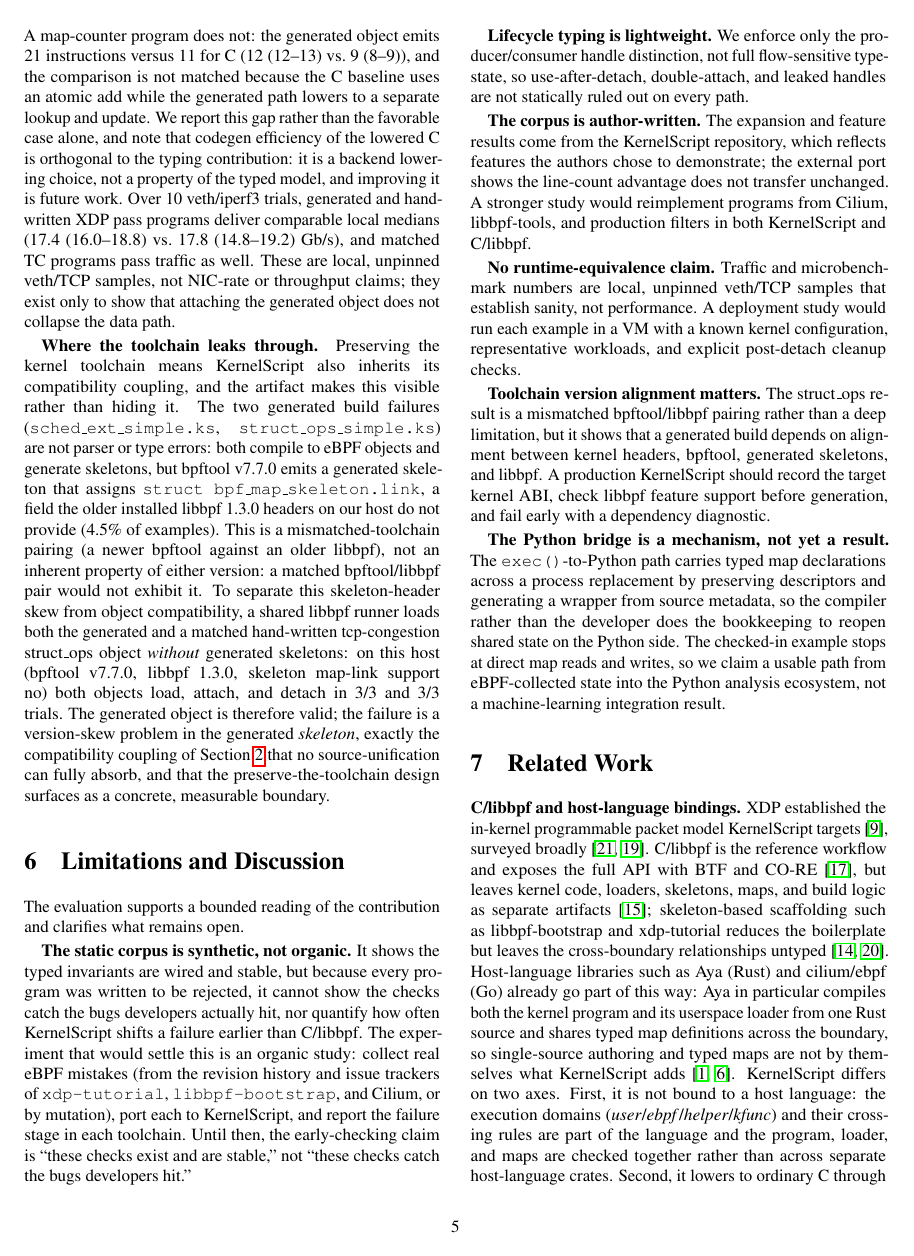
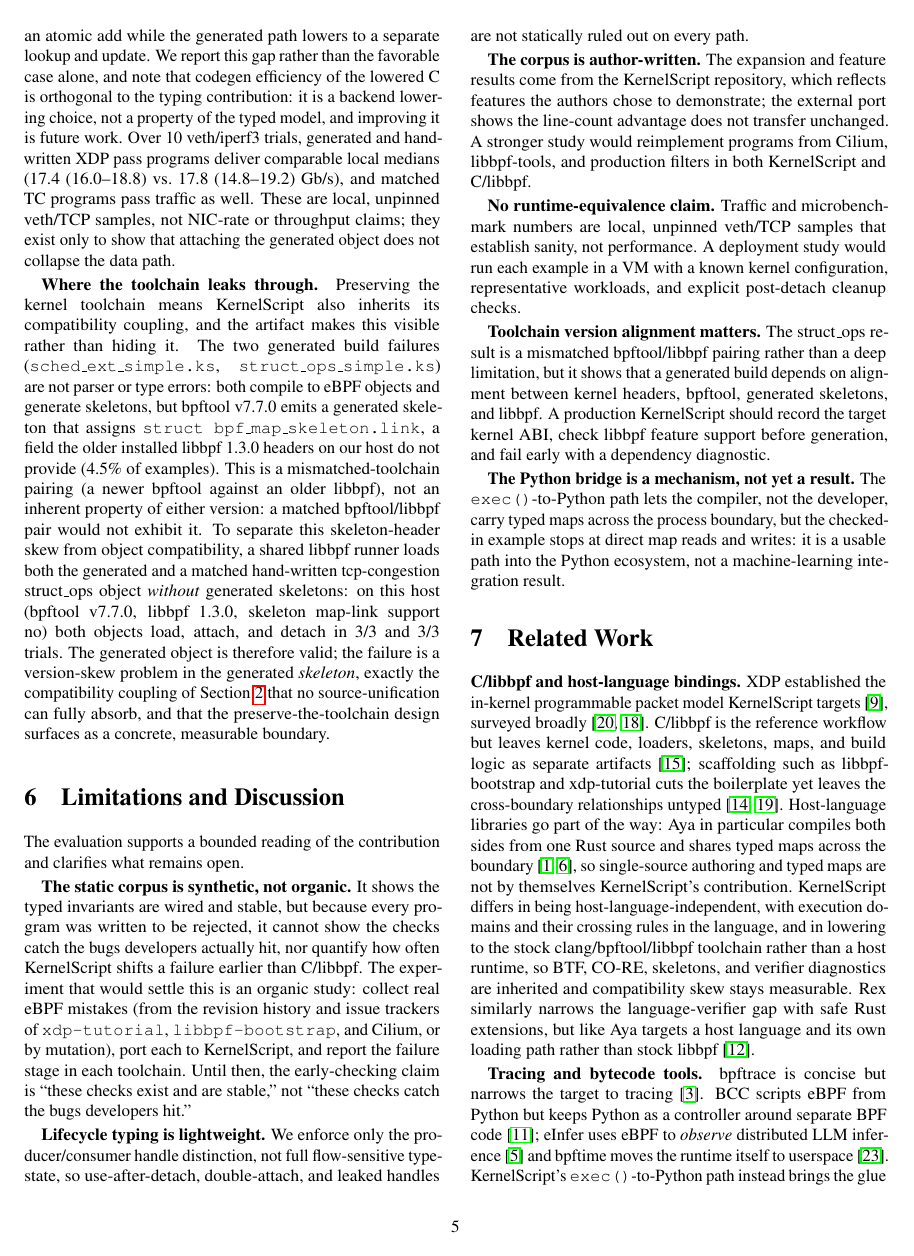
Before and after one commit to yunwei37/kernel-script-paper, a LaTeX document (paper/kernelscript-paper.tex): page 5 of 7. Compiled offline with pdfLaTeX.

Commit message:
Trim length back toward 6 pages after P2 additions
The P2 citation/prose additions pushed the paper over 6 pages. Recover
space with minimal loss to the review fixes:

- Compress the three related-work paragraphs (denser positioning, no lost
  citations except the ones dropped below).
- Drop the three lowest-value citations the reviewers themselves flagged as
  optional: ply ("minor"), BPF CO-RE ("optional"; term kept inline), and
  Walker's substructural-types chapter (redundant with Wadler). Keep the
  load-bearing adds: Rex, bpftime, libbpf-bootstrap, xdp-tutorial, Wadler,
  Vault, session types, Sparse.
- Tighten the matched-footprint-proxy paragraph and the Python-bridge
  limitation.

No substantive review fix removed; all citations resolve, no prose
em-dashes/double-dashes.

Co-Authored-By: Claude Opus 4.8 (1M context) <noreply@anthropic.com>

```diff
--- a/paper/kernelscript-paper.tex
+++ b/paper/kernelscript-paper.tex
@@ -572,30 +569,26 @@ kernel ABI, check libbpf feature support before generation, and fail early with
 a dependency diagnostic.
 
 \textbf{The Python bridge is a mechanism, not yet a result.}  The
-\texttt{exec()}-to-Python path carries typed map declarations across a process
-replacement by preserving descriptors and generating a wrapper from source
-metadata, so the compiler rather than the developer does the bookkeeping to
-reopen shared state on the Python side.  The checked-in example stops at direct
-map reads and writes, so we claim a usable path from eBPF-collected state into
-the Python analysis ecosystem, not a machine-learning integration result.
+\texttt{exec()}-to-Python path lets the compiler, not the developer, carry typed
+maps across the process boundary, but the checked-in example stops at direct map
+reads and writes: it is a usable path into the Python ecosystem, not a
+machine-learning integration result.
 
 \section{Related Work}
 
 \textbf{C/libbpf and host-language bindings.}  XDP established the in-kernel
 programmable packet model \tool{} targets~\cite{xdp}, surveyed
-broadly~\cite{ebpfsurvey,linux-ebpf}.  C/libbpf is the reference workflow and
-exposes the full API with BTF and CO-RE~\cite{corebtf}, but leaves kernel code,
-loaders, skeletons, maps, and build logic as separate artifacts~\cite{libbpf};
-skeleton-based scaffolding such as libbpf-bootstrap and xdp-tutorial reduces the
-boilerplate but leaves the cross-boundary relationships
-untyped~\cite{libbpf-bootstrap,xdp-tutorial}.
-Host-language libraries such as Aya (Rust) and cilium/ebpf (Go) already go part
-of this way: Aya in particular compiles both the kernel program and its userspace
-loader from one Rust source and shares typed map definitions across the boundary,
-so single-source authoring and typed maps are not by themselves what \tool{}
-adds~\cite{aya,cilium-ebpf}.  \tool{} differs on two axes.  First, it is not bound
-to a host language: the execution domains
-(\textit{user}/\textit{ebpf}/\textit{helper}/\textit{kfunc}) and their crossing
-rules are part of the language and the program, loader, and maps are checked
-together rather than across separate host-language crates.  Second, it lowers to
-ordinary C through the stock clang/bpftool/libbpf toolchain rather than a
+broadly~\cite{ebpfsurvey,linux-ebpf}.  C/libbpf is the reference workflow but
+leaves kernel code, loaders, skeletons, maps, and build logic as separate
+artifacts~\cite{libbpf}; scaffolding such as libbpf-bootstrap and xdp-tutorial
+cuts the boilerplate yet leaves the cross-boundary relationships
+untyped~\cite{libbpf-bootstrap,xdp-tutorial}.  Host-language libraries go part of
+the way: Aya in particular compiles both sides from one Rust source and shares
+typed maps across the boundary~\cite{aya,cilium-ebpf}, so single-source authoring
+and typed maps are not by themselves \tool's contribution.  \tool{} differs in
+being host-language-independent, with execution domains and their crossing rules
+in the language, and in lowering to the stock clang/bpftool/libbpf toolchain
+rather than a host runtime, so BTF, CO-RE, skeletons, and verifier diagnostics are
+inherited and compatibility skew stays measurable.  Rex similarly narrows the
+language-verifier gap with safe Rust extensions, but like Aya targets a host
+language and its own loading path rather than stock libbpf~\cite{rex}.
@@ -608 +595,6 @@ toolchain~\cite{rex}.
 
+\textbf{Tracing and bytecode tools.}  bpftrace is concise but narrows the target
+to tracing~\cite{bpftrace}.  BCC scripts eBPF from Python but keeps Python as a
+controller around separate BPF code~\cite{bcc}; eInfer uses eBPF to \emph{observe}
+distributed LLM inference~\cite{einfer-ebpf} and bpftime moves the runtime itself
+to userspace~\cite{bpftime}.  \tool's \texttt{exec()}-to-Python path instead
```
Also changed, not shown: paper/references.bib (+0 -23 lines), paper/kernelscript-paper.tex (63 more changed lines).
